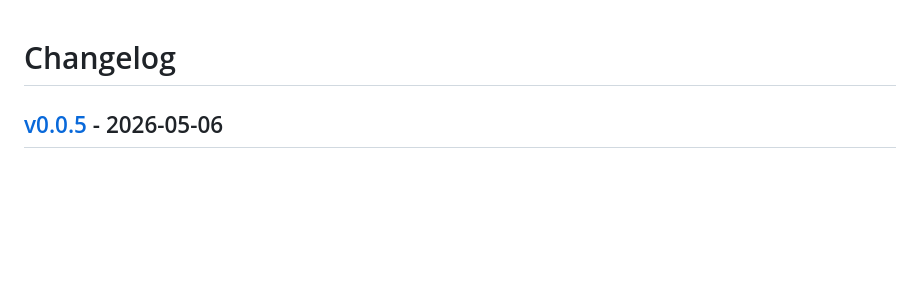
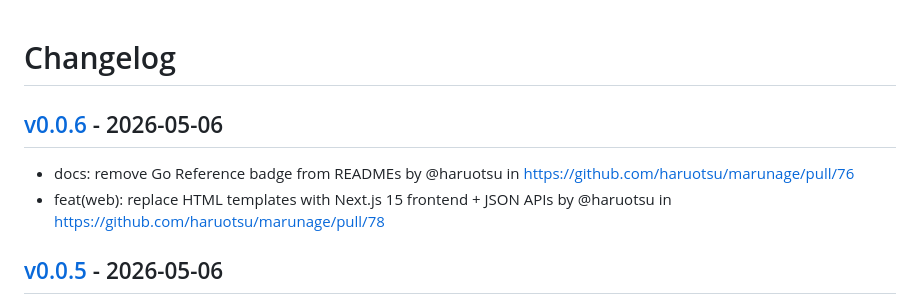
Before and after one commit to haruotsu/marunage, a Markdown page: CHANGELOG.md, the part around the change. Rendered like a GitHub page; blank space fills up the shorter version.

Commit message:
[tagpr] update CHANGELOG.md

```diff
--- a/CHANGELOG.md
+++ b/CHANGELOG.md
@@ -1,4 +1,8 @@
 # Changelog
+
+## [v0.0.6](https://github.com/haruotsu/marunage/compare/v0.0.5...v0.0.6) - 2026-05-06
+- docs: remove Go Reference badge from READMEs by @haruotsu in https://github.com/haruotsu/marunage/pull/76
+- feat(web): replace HTML templates with Next.js 15 frontend + JSON APIs by @haruotsu in https://github.com/haruotsu/marunage/pull/78
 
 ## [v0.0.5](https://github.com/haruotsu/marunage/compare/v0.0.4...v0.0.5) - 2026-05-06
 - fix(config): accept JSON array syntax for string-slice keys in config set by @haruotsu in https://github.com/haruotsu/marunage/pull/73
```
